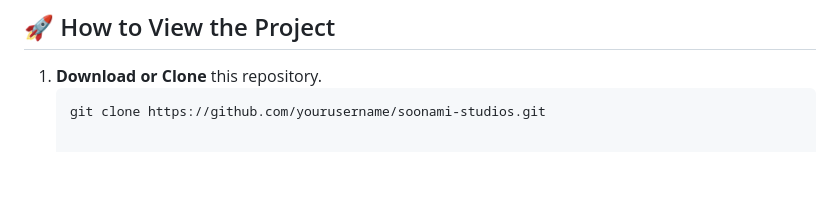
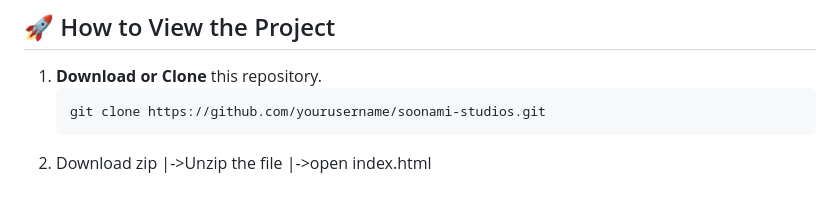
Before and after one commit to ParthGhumade/Soonami-Studios, a Markdown page: README.md, the part around the change. Drawn GitHub-style; blank space fills up the shorter version.

Commit message:
Add zip download instructions to README
Added instructions to download the repository as a zip file.

````diff
--- a/README.md
+++ b/README.md
@@ -80,3 +80,6 @@ Soonami-Studios/
 1. **Download or Clone** this repository.
    ```bash
    git clone https://github.com/yourusername/soonami-studios.git
+2. Download zip
+   |->Unzip the file
+   |->open index.html
````
